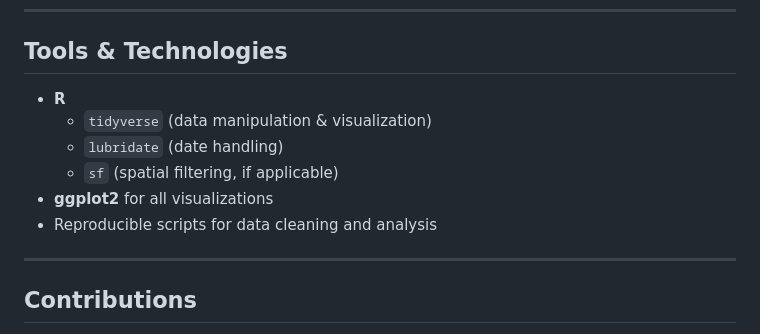
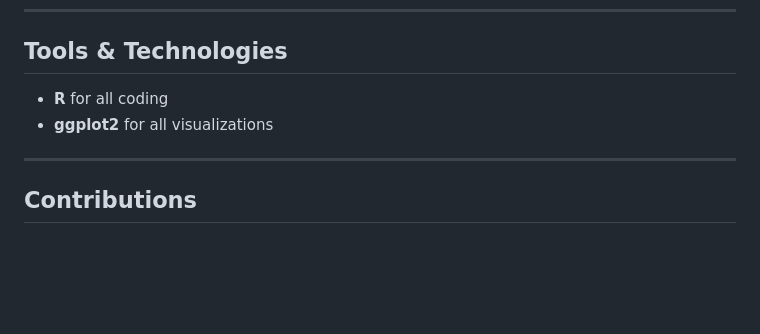
Before and after one commit to CopernicusP/STA490-Beach-BIA, a Markdown page: README.md, the part around the change. GitHub-like rendering; blank space fills up the shorter version.

```diff
--- a/README.md
+++ b/README.md
@@ -78,12 +78,8 @@ All analysis in this project is based on the processed dataset generated from th
 
 ## Tools & Technologies
 
-- **R**
-  - `tidyverse` (data manipulation & visualization)
-  - `lubridate` (date handling)
-  - `sf` (spatial filtering, if applicable)
+- **R** for all coding
 - **ggplot2** for all visualizations
-- Reproducible scripts for data cleaning and analysis
 
 ---
 
```
